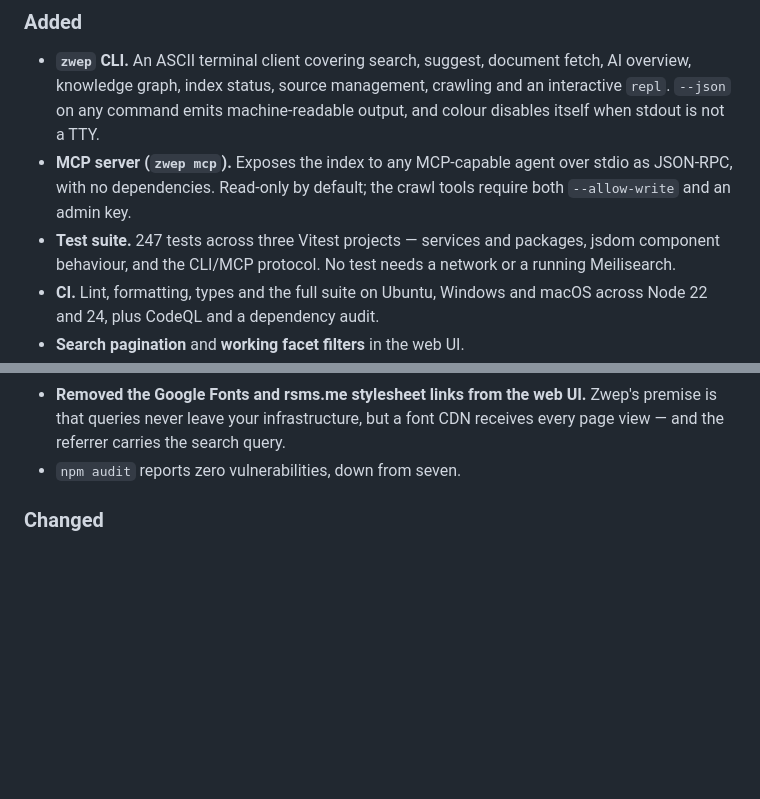
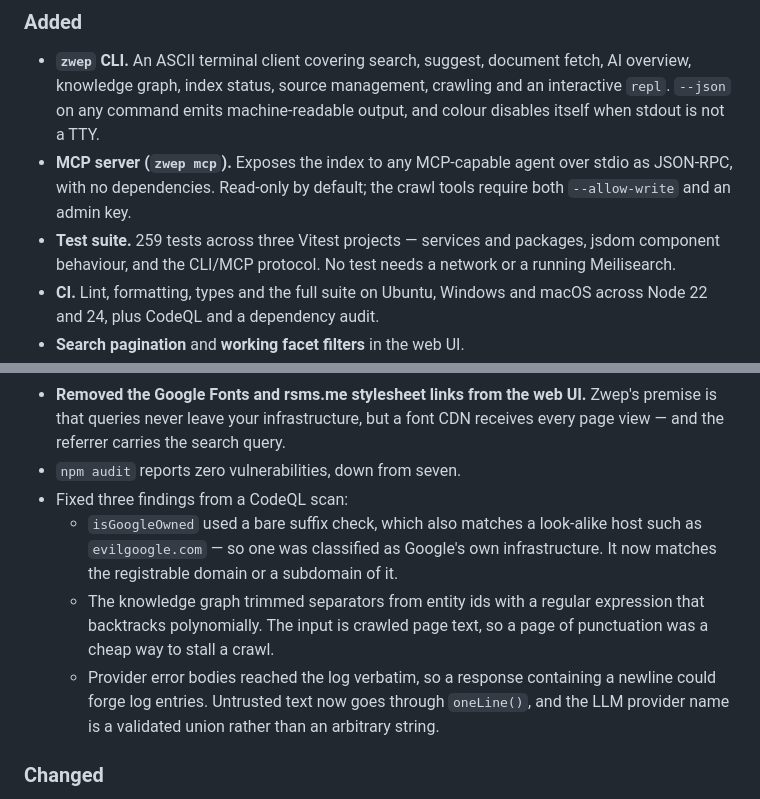
Before and after one commit to philppplik/zwep, a Markdown page: CHANGELOG.md, 2 parts joined by grey strips. GitHub-like rendering; blank space fills up the shorter version.

Commit message:
docs: record the CodeQL findings in the changelog
Co-Authored-By: Claude Opus 5 <noreply@anthropic.com>

```diff
--- a/CHANGELOG.md
+++ b/CHANGELOG.md
@@ -22,7 +22,7 @@ features not work at all.
 - **MCP server (`zwep mcp`).** Exposes the index to any MCP-capable agent over
   stdio as JSON-RPC, with no dependencies. Read-only by default; the crawl
   tools require both `--allow-write` and an admin key.
-- **Test suite.** 247 tests across three Vitest projects — services and
+- **Test suite.** 259 tests across three Vitest projects — services and
   packages, jsdom component behaviour, and the CLI/MCP protocol. No test needs
   a network or a running Meilisearch.
 - **CI.** Lint, formatting, types and the full suite on Ubuntu, Windows and
@@ -100,6 +100,17 @@ features not work at all.
   Zwep's premise is that queries never leave your infrastructure, but a font
   CDN receives every page view — and the referrer carries the search query.
 - `npm audit` reports zero vulnerabilities, down from seven.
+- Fixed three findings from a CodeQL scan:
+  - `isGoogleOwned` used a bare suffix check, which also matches a look-alike
+    host such as `evilgoogle.com` — so one was classified as Google's own
+    infrastructure. It now matches the registrable domain or a subdomain of it.
+  - The knowledge graph trimmed separators from entity ids with a regular
+    expression that backtracks polynomially. The input is crawled page text, so
+    a page of punctuation was a cheap way to stall a crawl.
+  - Provider error bodies reached the log verbatim, so a response containing a
+    newline could forge log entries. Untrusted text now goes through
+    `oneLine()`, and the LLM provider name is a validated union rather than an
+    arbitrary string.
 
 ### Changed
 
```
